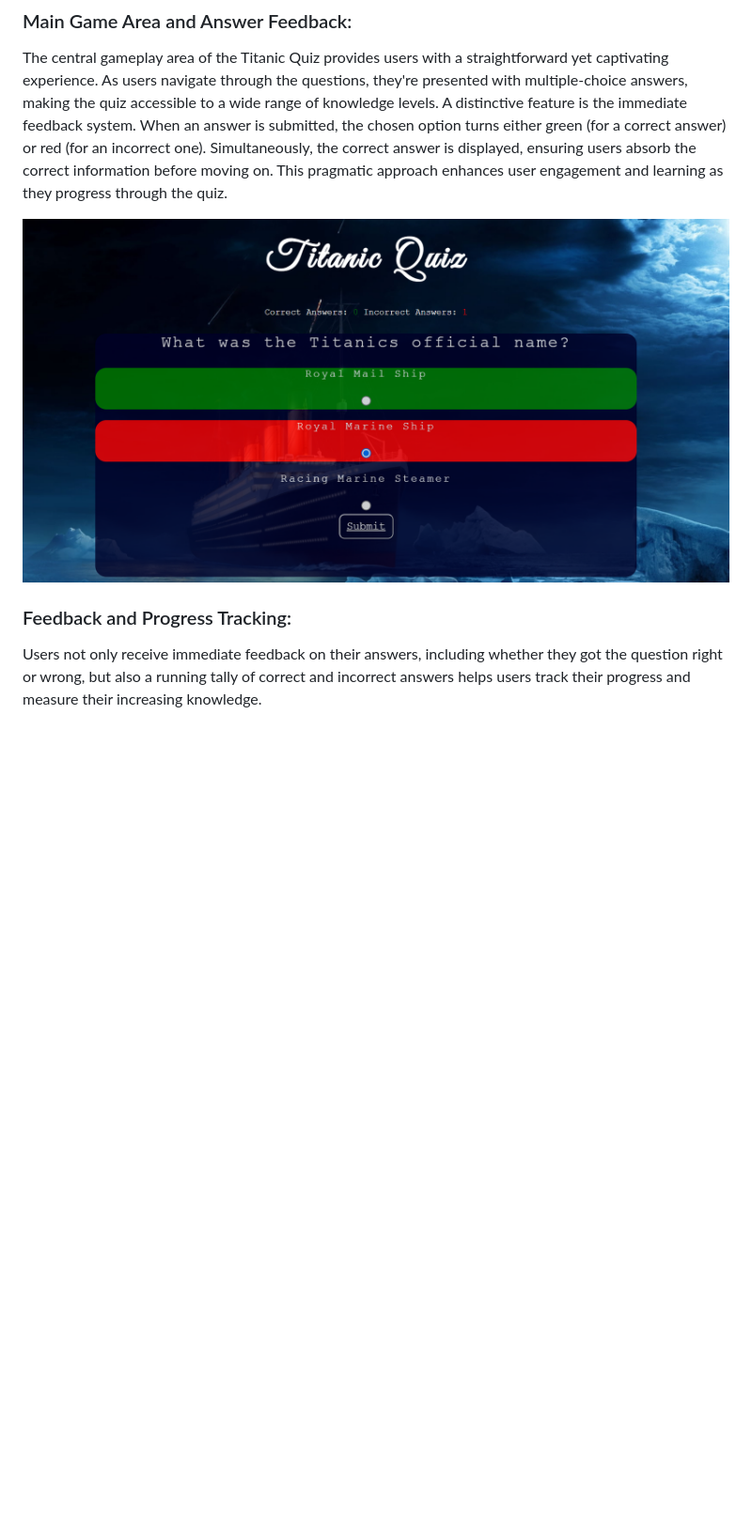
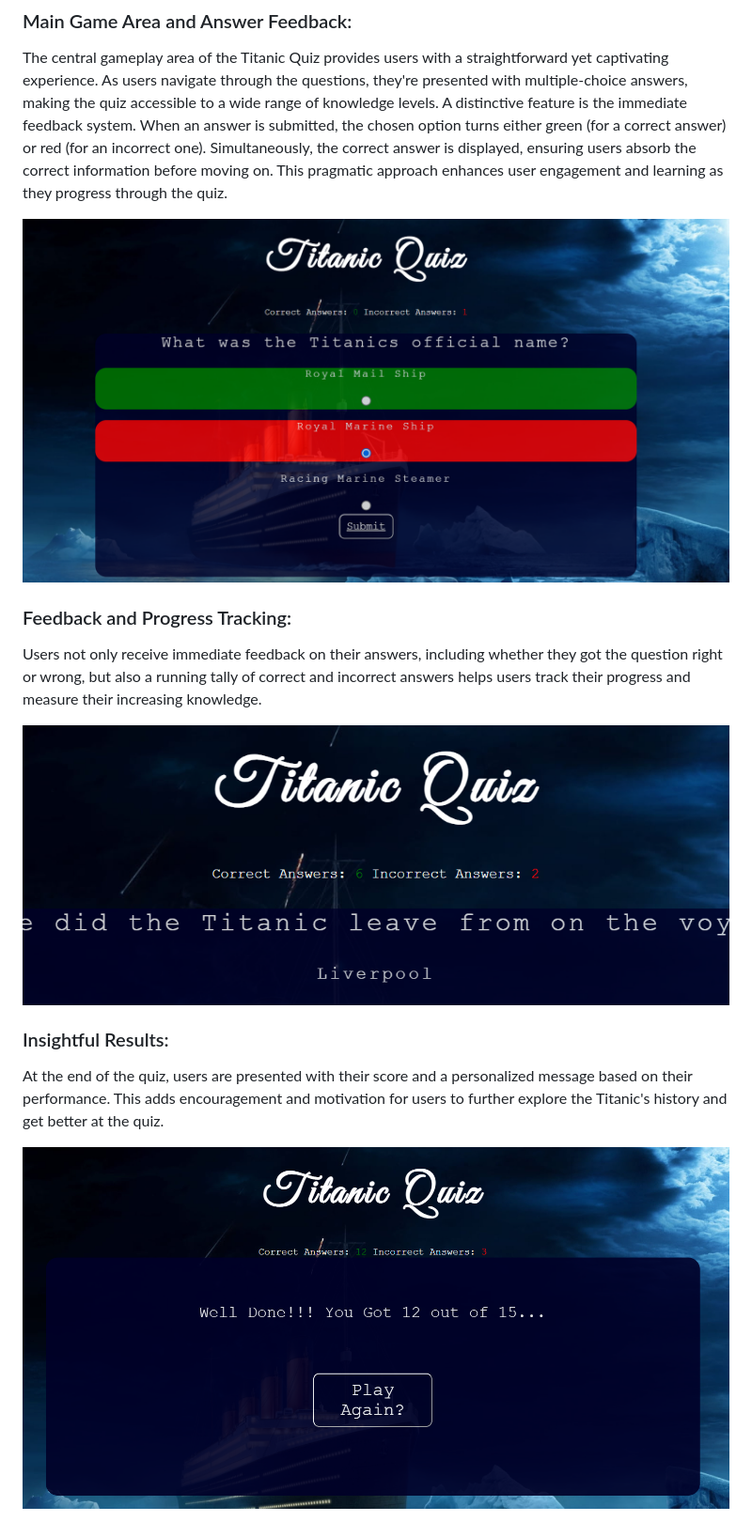
Before and after one commit to Eleanorcundall/titanic-quiz, a Markdown page: README.md, the part around the change printed below. Shown: that part at 94% size. Drawn GitHub-style; pictures changed too: assets/images/end-result-score-screenshot.png (added), assets/images/score-tally-screenshot.png (added); blank space fills up the shorter version.

Commit message:
Exapnd on features in readme file

```diff
--- a/README.md
+++ b/README.md
@@ -33,3 +33,10 @@ The central gameplay area of the Titanic Quiz provides users with a straightforw
 
 ### Feedback and Progress Tracking:
  Users not only receive immediate feedback on their answers, including whether they got the question right or wrong, but also a running tally of correct and incorrect answers helps users track their progress and measure their increasing knowledge.
+
+ ![Image showing quiz tally of both correct and incorrect answers](./assets/images/score-tally-screenshot.png)
+
+### Insightful Results:
+  At the end of the quiz, users are presented with their score and a personalized message based on their performance. This adds encouragement and motivation for users to further explore the Titanic's history and get better at the quiz.
+
+  ![Image showing end quiz score and message](./assets/images/end-result-score-screenshot.png)
```
Also changed, not shown: other parts of README.md (+2 -2 lines).
